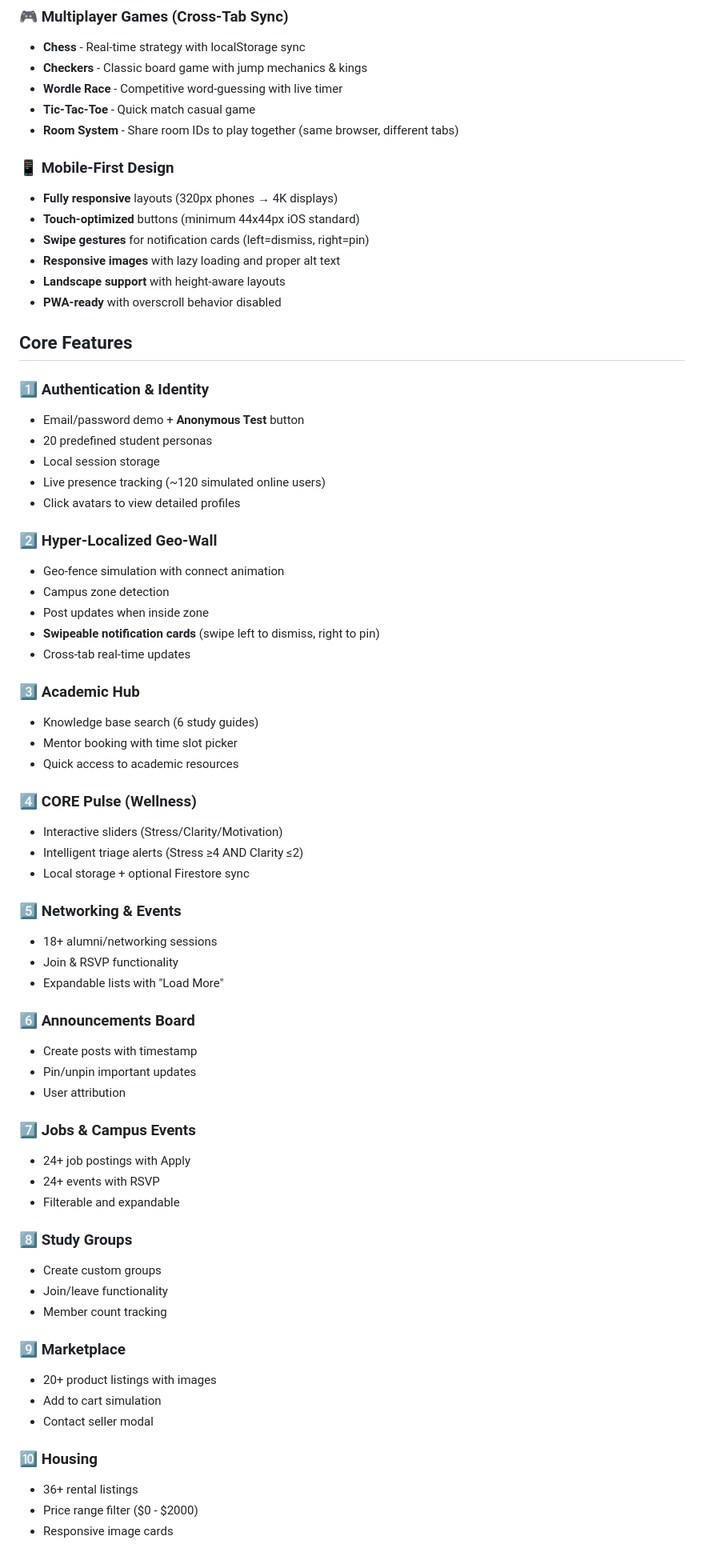
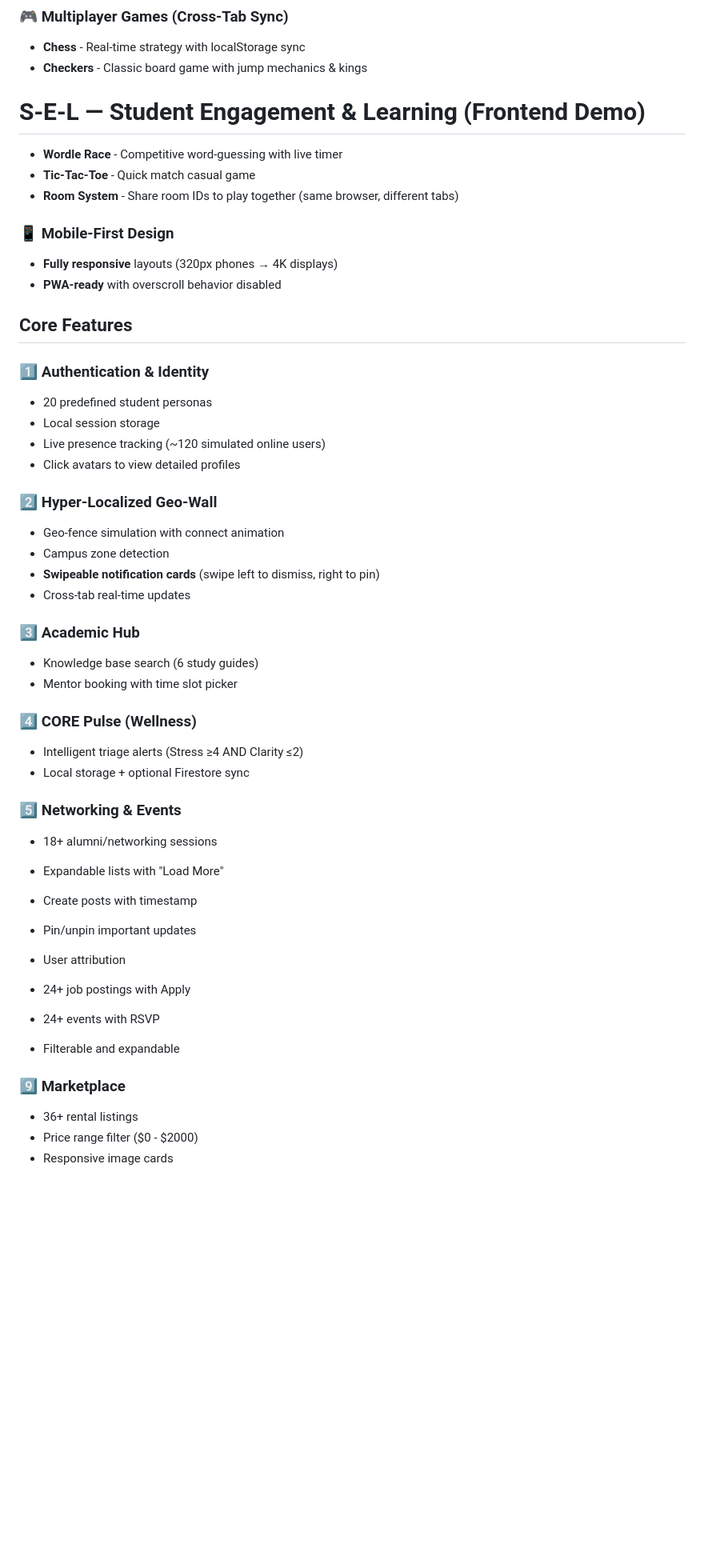
Before and after one commit to Mikey01-ui/SEL-2, a Markdown page: README.md, the part around one of its changes. Shown at 80% size. GitHub-like rendering; blank space fills up the shorter version.

Commit message:
docs: refresh README to reflect current features

```diff
--- a/README.md
+++ b/README.md
@@ -9,70 +9,48 @@ A **100% frontend**, **mobile-first**, **fully responsive** demo platform showca
 ### 🎮 Multiplayer Games (Cross-Tab Sync)
 - **Chess** - Real-time strategy with localStorage sync
 - **Checkers** - Classic board game with jump mechanics & kings
+# S‑E‑L — Student Engagement & Learning (Frontend Demo)
 - **Wordle Race** - Competitive word-guessing with live timer
 - **Tic-Tac-Toe** - Quick match casual game
 - **Room System** - Share room IDs to play together (same browser, different tabs)
 
 ### 📱 Mobile-First Design
 - **Fully responsive** layouts (320px phones → 4K displays)
-- **Touch-optimized** buttons (minimum 44x44px iOS standard)
-- **Swipe gestures** for notification cards (left=dismiss, right=pin)
-- **Responsive images** with lazy loading and proper alt text
-- **Landscape support** with height-aware layouts
 - **PWA-ready** with overscroll behavior disabled
-
 ## Core Features
 
 ### 1️⃣ Authentication & Identity
-- Email/password demo + **Anonymous Test** button
 - 20 predefined student personas
 - Local session storage
 - Live presence tracking (~120 simulated online users)
 - Click avatars to view detailed profiles
-
 ### 2️⃣ Hyper‑Localized Geo‑Wall
 - Geo‑fence simulation with connect animation
 - Campus zone detection
-- Post updates when inside zone
 - **Swipeable notification cards** (swipe left to dismiss, right to pin)
 - Cross‑tab real‑time updates
 
 ### 3️⃣ Academic Hub
 - Knowledge base search (6 study guides)
 - Mentor booking with time slot picker
-- Quick access to academic resources
 
 ### 4️⃣ CORE Pulse (Wellness)
-- Interactive sliders (Stress/Clarity/Motivation)
 - Intelligent triage alerts (Stress ≥4 AND Clarity ≤2)
 - Local storage + optional Firestore sync
-
 ### 5️⃣ Networking & Events
 - 18+ alumni/networking sessions
-- Join & RSVP functionality
 - Expandable lists with "Load More"
 
-### 6️⃣ Announcements Board
 - Create posts with timestamp
 - Pin/unpin important updates
 - User attribution
 
-### 7️⃣ Jobs & Campus Events
 - 24+ job postings with Apply
 - 24+ events with RSVP
 - Filterable and expandable
 
-### 8️⃣ Study Groups
-- Create custom groups
-- Join/leave functionality
-- Member count tracking
+### 9️⃣ Marketplace
 
-### 9️⃣ Marketplace
-- 20+ product listings with images
-- Add to cart simulation
-- Contact seller modal
-
-### 🔟 Housing
 - 36+ rental listings
 - Price range filter ($0 - $2000)
 - Responsive image cards
```
Also changed, not shown: other parts of README.md (+0 -25 lines).
